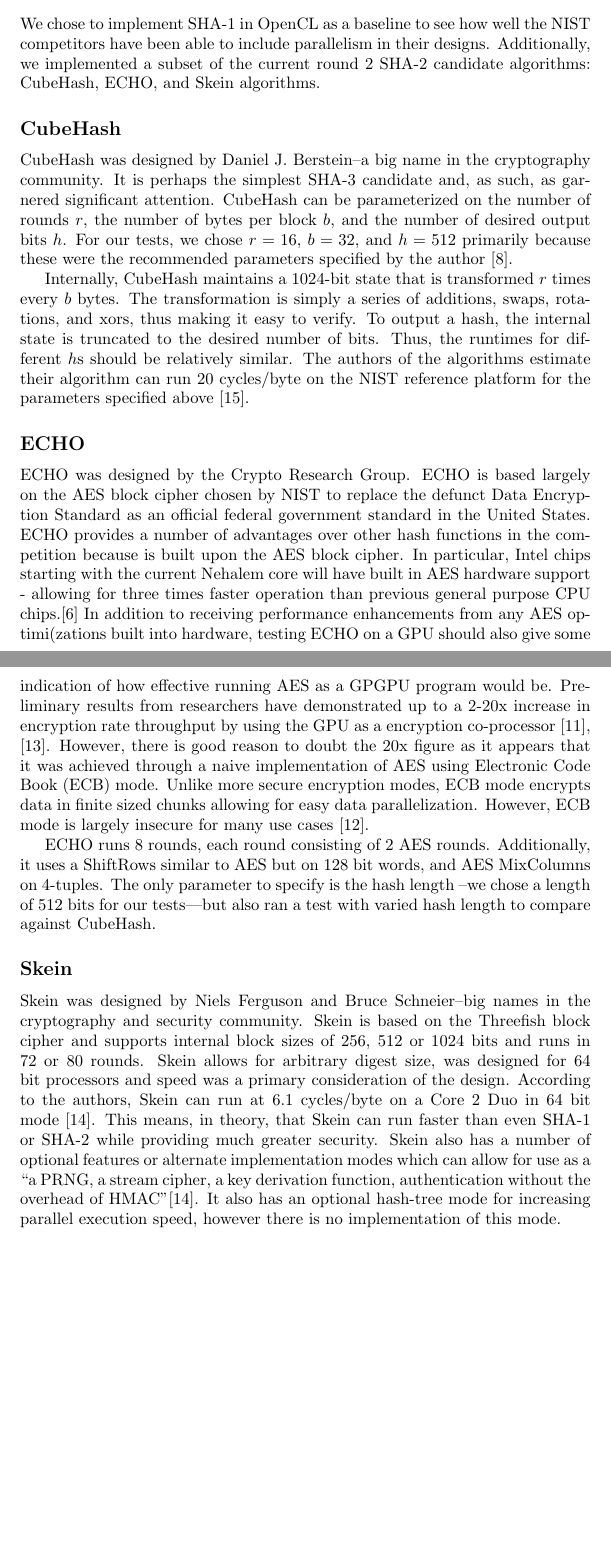
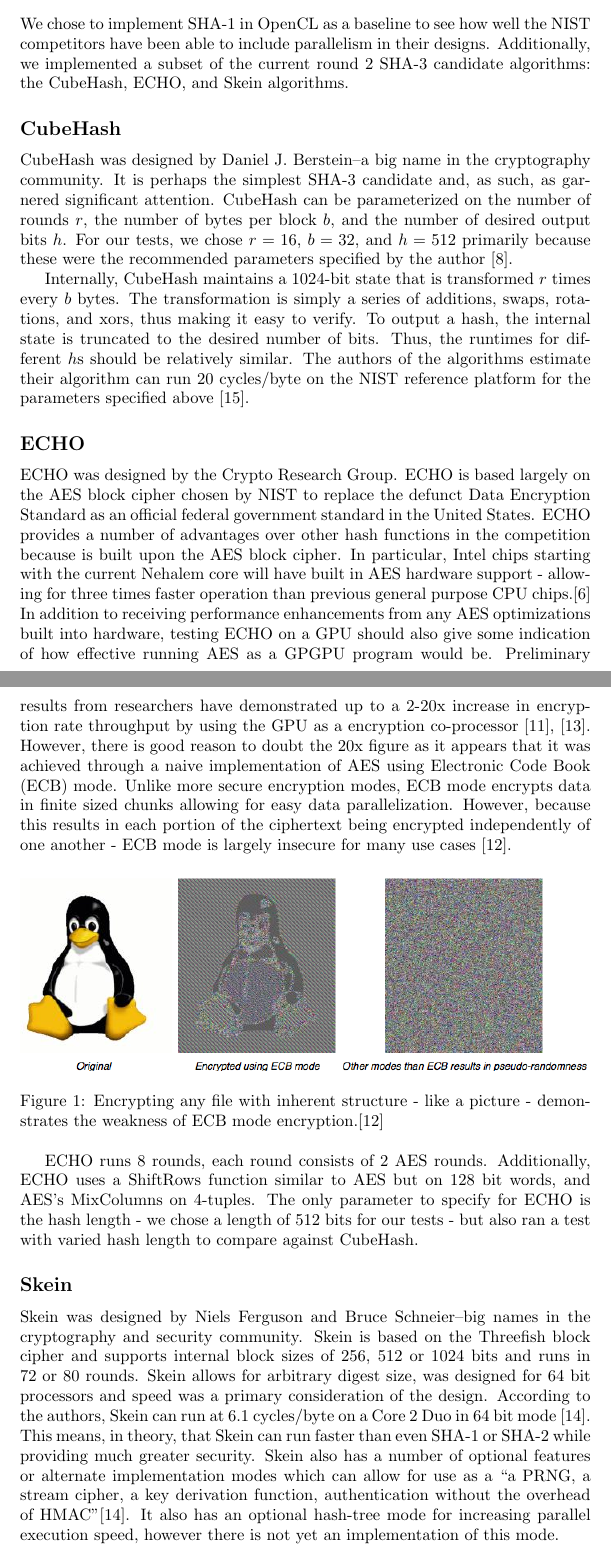
Before and after one commit to dxoigmn/ENGS116Proj, a LaTeX paper (doc/ProjectWriteup.tex, which reads doc/Algorithms.tex): two parts of pages 3 and 4 of 10 before the commit and two parts of pages 3 and 4 of 11 after it, joined at a grey line, cut so that both start at the same text, the shorter picture padded with empty space. Compiled offline with pdfLaTeX.

Commit message:
Adding ECB.png.  Editied algorithms, expanded explanation of ECB mode.

```diff
--- a/doc/Algorithms.tex
+++ b/doc/Algorithms.tex
@@ -1,7 +1,6 @@
-
 \section*{Algorithms}
 We chose to implement SHA-1 in OpenCL as a baseline to see how well the NIST competitors have been able to include parallelism in their designs.
-Additionally, we implemented a subset of the current round 2 SHA-2 candidate algorithms: CubeHash, ECHO, and Skein algorithms.
+Additionally, we implemented a subset of the current round 2 SHA-3 candidate algorithms: the CubeHash, ECHO, and Skein algorithms.
 
 \subsection*{CubeHash}
 
@@ -21,15 +20,20 @@ ECHO was designed by the Crypto Research Group.
 ECHO is based largely on the AES block cipher chosen by NIST to replace the defunct Data Encryption Standard as an official federal government standard in the United States.
 ECHO provides a number of advantages over other hash functions in the competition because is built upon the AES block cipher.
 In particular, Intel chips starting with the current Nehalem core will have built in AES hardware support - allowing for three times faster operation than previous general purpose CPU chips.\cite{Westmere}
-In addition to receiving performance enhancements from any AES optimi(zations built into hardware, testing ECHO on a GPU should also give some indication of how effective running AES as a GPGPU program would be.
+In addition to receiving performance enhancements from any AES optimizations built into hardware, testing ECHO on a GPU should also give some indication of how effective running AES as a GPGPU program would be.
 Preliminary results from researchers have demonstrated up to a 2-20x increase in encryption rate throughput by using the GPU as a encryption co-processor~\cite{Harrison}, \cite{Manavski}.
 However, there is good reason to doubt the 20x figure as it appears that it was achieved through a naive implementation of AES using Electronic Code Book (ECB) mode.
 Unlike more secure encryption modes, ECB mode encrypts data in finite sized chunks allowing for easy data parallelization.
-However, ECB mode is largely insecure for many use cases~\cite{CodeBook}.
+However, because this results in each portion of the ciphertext being encrypted independently of one another - ECB mode is largely insecure for many use cases~\cite{CodeBook}.
 
-ECHO runs 8 rounds, each round consisting of 2 AES rounds.
-Additionally, it uses a ShiftRows similar to AES but on 128 bit words, and AES MixColumns on 4-tuples.
-The only parameter to specify is the hash length --we chose a length of 512 bits for our tests---but also ran a test with varied hash length to compare against CubeHash.
+\begin{figure}[htp]
+\includegraphics[width=\textwidth]{../data/ECB.png}
+\caption{Encrypting any file with inherent structure - like a picture - demonstrates the weakness of ECB mode encryption.\cite{CodeBook}}\label{fig:ecb}
+\end{figure}
+
+ECHO runs 8 rounds, each round consists of 2 AES rounds.
+Additionally, ECHO uses a ShiftRows function similar to AES but on 128 bit words, and AES's MixColumns on 4-tuples.
+The only parameter to specify for ECHO is the hash length - we chose a length of 512 bits for our tests - but also ran a test with varied hash length to compare against CubeHash.
 
 \subsection*{Skein}
 
@@ -39,4 +43,4 @@ Skein allows for arbitrary digest size, was designed for 64 bit processors and s
 According to the authors, Skein can run at 6.1 cycles/byte on a Core 2 Duo in 64 bit mode~\cite{SkeinSpeed}.
 This means, in theory, that Skein can run faster than even SHA-1 or SHA-2 while providing much greater security.
 Skein also has a number of optional features or alternate implementation modes which can allow for use as a ``a PRNG, a stream cipher, a key derivation function, authentication without the overhead of HMAC''\cite{SkeinSpeed}.
-It also has an optional hash-tree mode for increasing parallel execution speed, however there is no implementation of this mode.
+It also has an optional hash-tree mode for increasing parallel execution speed, however there is not yet an implementation of this mode.
```
Also changed, not shown: data/ECB.png (added).
